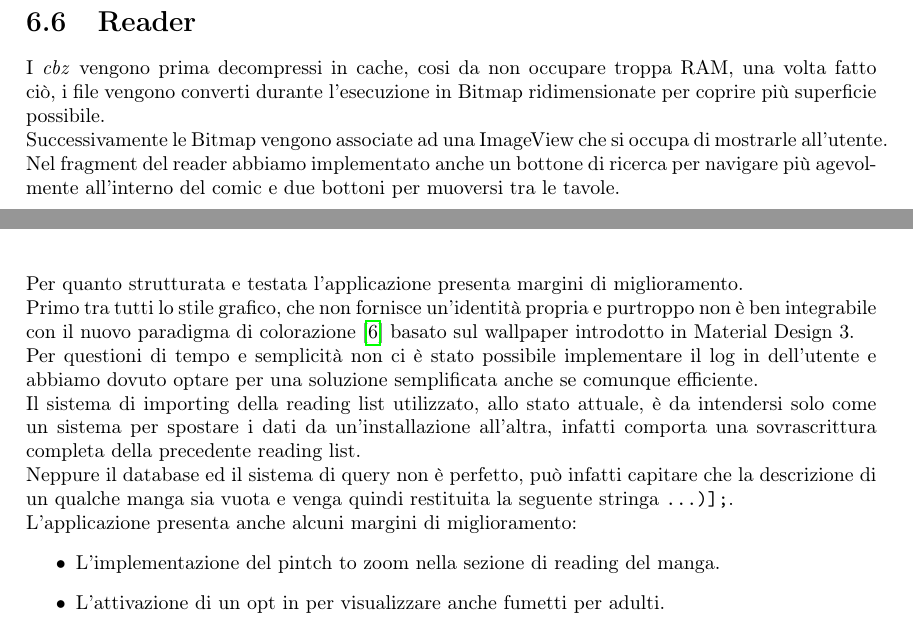
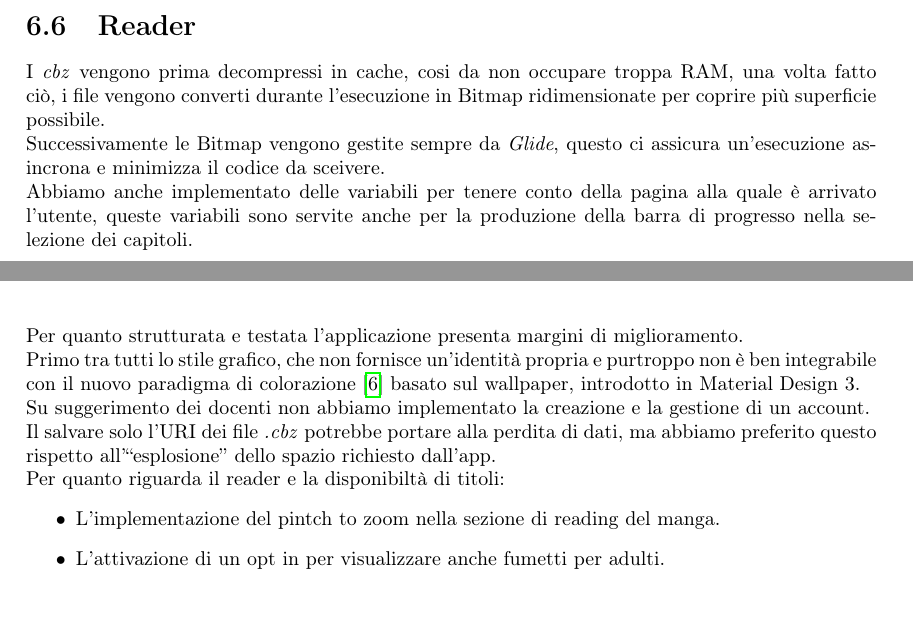
Before and after one commit to elblasco/LPSMT, a LaTeX problem sheet (docs/Assignment-3/Assignment-3-LPSMT.tex, which reads docs/Assignment-3/chapters/Analisi-critica.tex, docs/Assignment-3/chapters/Implementazione.tex): two parts of pages 29 and 31 of 32 before the commit and two parts of pages 28 and 30 of 31 after it, joined at a grey line, cut so that both start at the same text. Compiled offline with pdfLaTeX.

Commit message:
Modified report an `README.md`
Modified Wireframe-e-navigazione, Implementazione and Analisi-critica.
Added sample Query code and a sample of Safe Args

```diff
--- a/docs/Assignment-3/chapters/Analisi-critica.tex
+++ b/docs/Assignment-3/chapters/Analisi-critica.tex
@@ -6,11 +6,10 @@
 \chapter{Analisi critica dei limiti dell’applicazione}
 
 Per quanto strutturata e testata l'applicazione presenta margini di miglioramento.\\
-Primo tra tutti lo stile grafico, che non fornisce un'identità propria e purtroppo non è ben integrabile con il nuovo paradigma di colorazione~\cite{matDesColor} basato sul wallpaper introdotto in Material Design 3.\\
-Per questioni di tempo e semplicità non ci è stato possibile implementare il log in dell'utente e abbiamo dovuto optare per una soluzione semplificata anche se comunque efficiente.\\
-Il sistema di importing della reading list utilizzato, allo stato attuale, è da intendersi solo come un sistema per spostare i dati da un'installazione all'altra, infatti comporta una sovrascrittura completa della precedente reading list.\\
-Neppure il database ed il sistema di query non è perfetto, può infatti capitare che la descrizione di un qualche manga sia vuota e venga quindi restituita la seguente stringa \verb+...)];+.\\
-L'applicazione presenta anche alcuni margini di miglioramento:
+Primo tra tutti lo stile grafico, che non fornisce un'identità propria e purtroppo non è ben integrabile con il nuovo paradigma di colorazione~\cite{matDesColor} basato sul wallpaper, introdotto in Material Design 3.\\
+Su suggerimento dei docenti non abbiamo implementato la creazione e la gestione di un account.\\
+Il salvare solo l'URI dei file \emph{.cbz} potrebbe portare alla perdita di dati, ma abbiamo preferito questo rispetto all'``esplosione'' dello spazio richiesto dall'app.\\
+Per quanto riguarda il reader e la disponibiltà di titoli:
 \begin{itemize}
   \item L'implementazione del pintch to zoom nella sezione di reading del manga.
   \item L'attivazione di un opt in per visualizzare anche fumetti per adulti.
--- a/docs/Assignment-3/chapters/Implementazione.tex
+++ b/docs/Assignment-3/chapters/Implementazione.tex
@@ -43,12 +40,11 @@ Questo vincolo è stato possibile grazie all'utilizzo del plug in \href{https://
 \section{Backup Del DB}
 
 Utilizzando le \href{https://developer.android.com/guide/topics/data/autobackup}{funzionalità native} di Android abbiamo implementato un sistema di Backup che permette all'utente di spostare la reading list senza bisogno di esportare alcun file.\\
-%Sfruttato la funzionalità di cache abbiamo salvato le immagini di copertina dei comic in library e reding list, ed anche una versione decompressa del file \emph{cbz} da leggere.
 
 \section{Reader}
 
 I \emph{cbz} vengono prima decompressi in cache, cosi da non occupare troppa RAM, una volta fatto ciò, i file vengono converti durante l'esecuzione in Bitmap ridimensionate per coprire più superficie possibile.\\
-Successivamente le Bitmap vengono associate ad una ImageView che si occupa di mostrarle all'utente.\\
-Nel fragment del reader abbiamo implementato anche un bottone di ricerca per navigare più agevolmente all'interno del comic e due bottoni per muoversi tra le tavole.
+Successivamente le Bitmap vengono gestite sempre da \emph{Glide}, questo ci assicura un'esecuzione asincrona e minimizza il codice da sceivere.\\
+Abbiamo anche implementato delle variabili per tenere conto della pagina alla quale è arrivato l'utente, queste variabili sono servite anche per la produzione della barra di progresso nella selezione dei capitoli.
 
 \end{document}
```
Also changed, not shown: docs/Assignment-3/chapters/Wireframe-e-navigazione.tex (+7 -1 lines), docs/Assignment-3/img/action_navgraph.png, docs/README.md, docs/Assignment-3/chapters/Implementazione.tex (11 more changed lines), 1 other file.
